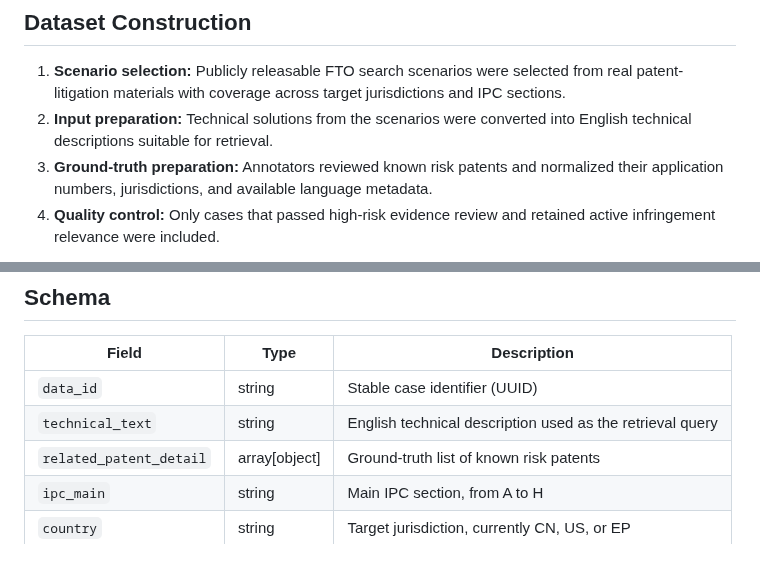
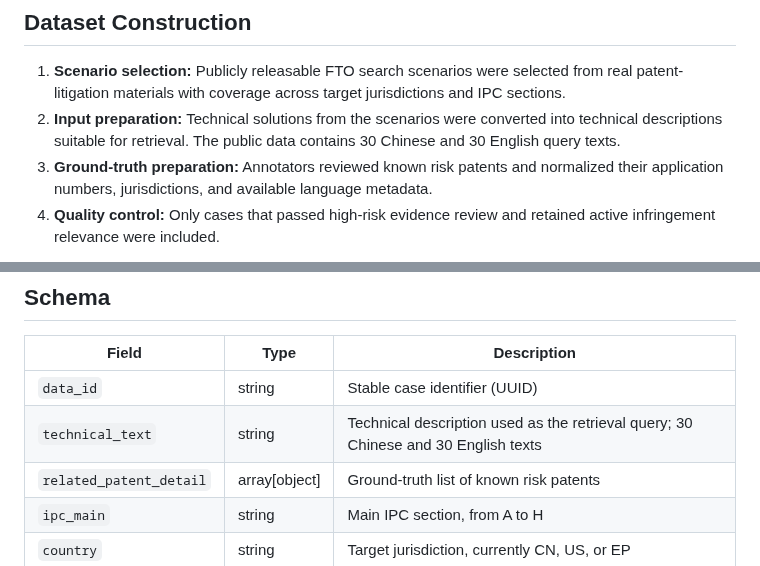
Before and after one commit to patsnap/PatentAgentBench, a Markdown page: fto-search-bench/README_EN.md, 2 parts joined by grey strips. Rendered like a GitHub page.

```diff
--- a/fto-search-bench/README_EN.md
+++ b/fto-search-bench/README_EN.md
@@ -77,7 +77,8 @@ application numbers after deduplication. For evaluation, deduplicate non-empty
    from real patent-litigation materials with coverage across target
    jurisdictions and IPC sections.
 2. **Input preparation:** Technical solutions from the scenarios were converted
-   into English technical descriptions suitable for retrieval.
+   into technical descriptions suitable for retrieval. The public data contains
+   30 Chinese and 30 English query texts.
 3. **Ground-truth preparation:** Annotators reviewed known risk patents and
    normalized their application numbers, jurisdictions, and available language
    metadata.
@@ -100,7 +101,7 @@ the file can be streamed without loading the entire dataset into memory.
 | Field | Type | Description |
 | --- | --- | --- |
 | `data_id` | string | Stable case identifier (UUID) |
-| `technical_text` | string | English technical description used as the retrieval query |
+| `technical_text` | string | Technical description used as the retrieval query; 30 Chinese and 30 English texts |
 | `related_patent_detail` | array[object] | Ground-truth list of known risk patents |
 | `ipc_main` | string | Main IPC section, from A to H |
 | `country` | string | Target jurisdiction, currently CN, US, or EP |
```
Also changed, not shown: README.md (+78 -8 lines), README.zh.md (added, +82 -0 lines), fto-search-bench/README.md (+2 -2 lines), assets/patsnap-logo.png (added).
